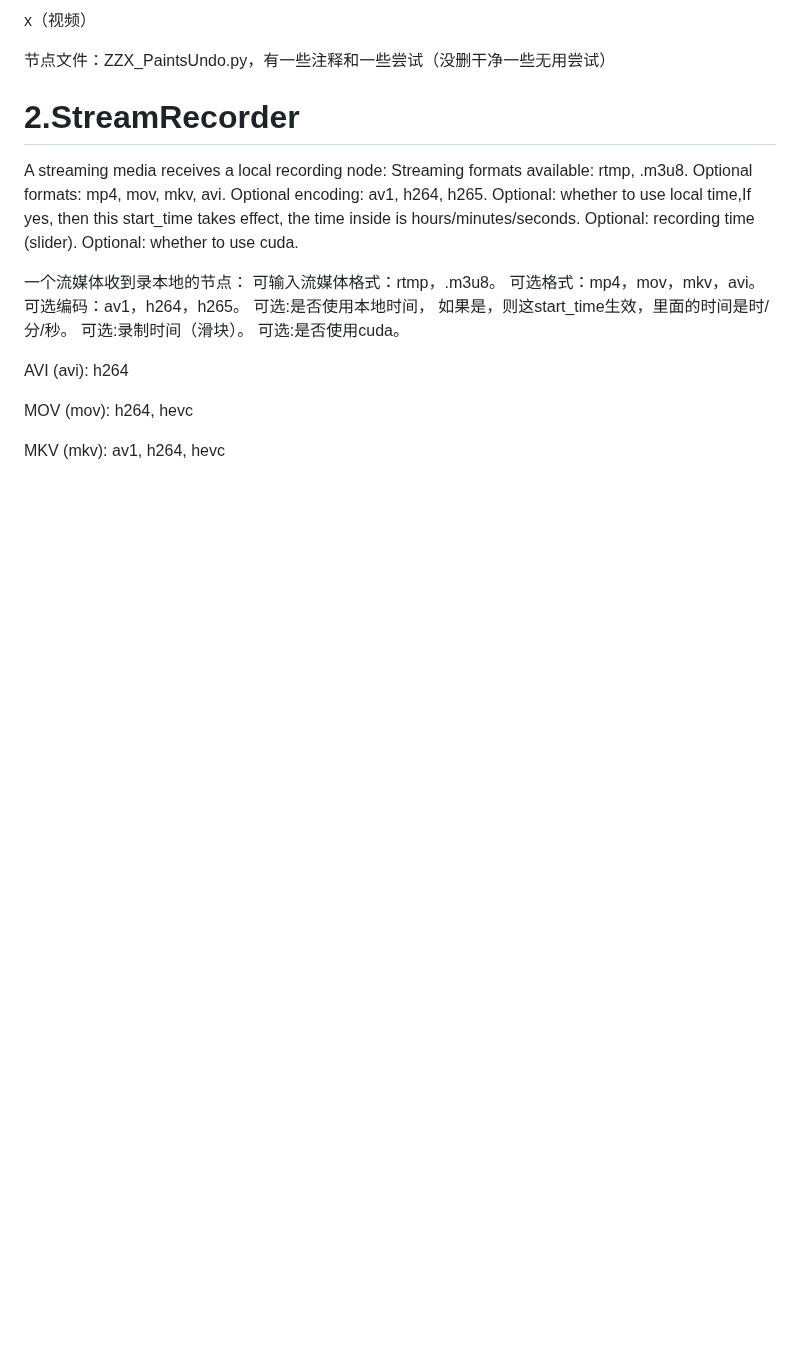
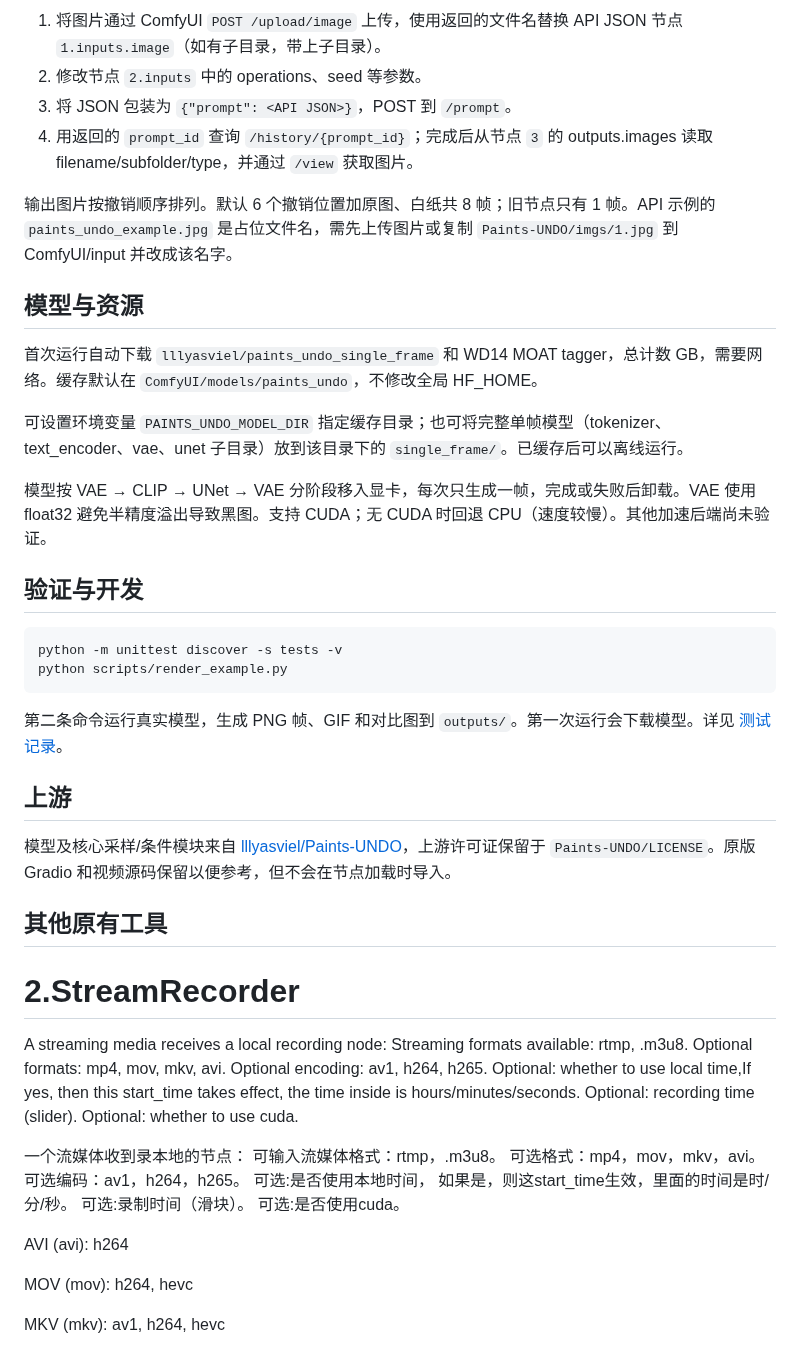
Before and after one commit to ZZXYWQ/ComfyUI-ZZXYWQ, a Markdown page: README.md, the part around one of its changes. Drawn GitHub-style; blank space fills up the shorter version.

````diff
--- a/README.md
+++ b/README.md
@@ -39,9 +47,33 @@ x撤销着色（图片）
 
-x（视频）
+1. 将图片通过 ComfyUI `POST /upload/image` 上传，使用返回的文件名替换 API JSON 节点 `1.inputs.image`（如有子目录，带上子目录）。
+2. 修改节点 `2.inputs` 中的 operations、seed 等参数。
+3. 将 JSON 包装为 `{"prompt": <API JSON>}`，POST 到 `/prompt`。
+4. 用返回的 `prompt_id` 查询 `/history/{prompt_id}`；完成后从节点 `3` 的 outputs.images 读取 filename/subfolder/type，并通过 `/view` 获取图片。
 
-节点文件：ZZX_PaintsUndo.py，有一些注释和一些尝试（没删干净一些无用尝试）
+输出图片按撤销顺序排列。默认 6 个撤销位置加原图、白纸共 8 帧；旧节点只有 1 帧。API 示例的 `paints_undo_example.jpg` 是占位文件名，需先上传图片或复制 `Paints-UNDO/imgs/1.jpg` 到 ComfyUI/input 并改成该名字。
 
+## 模型与资源
 
+首次运行自动下载 `lllyasviel/paints_undo_single_frame` 和 WD14 MOAT tagger，总计数 GB，需要网络。缓存默认在 `ComfyUI/models/paints_undo`，不修改全局 HF_HOME。
+
+可设置环境变量 `PAINTS_UNDO_MODEL_DIR` 指定缓存目录；也可将完整单帧模型（tokenizer、text_encoder、vae、unet 子目录）放到该目录下的 `single_frame/`。已缓存后可以离线运行。
+
+模型按 VAE → CLIP → UNet → VAE 分阶段移入显卡，每次只生成一帧，完成或失败后卸载。VAE 使用 float32 避免半精度溢出导致黑图。支持 CUDA；无 CUDA 时回退 CPU（速度较慢）。其他加速后端尚未验证。
+
+## 验证与开发
+
+```sh
+python -m unittest discover -s tests -v
+python scripts/render_example.py
+```
+
+第二条命令运行真实模型，生成 PNG 帧、GIF 和对比图到 `outputs/`。第一次运行会下载模型。详见 [测试记录](TESTING.md)。
+
+## 上游
+
+模型及核心采样/条件模块来自 [lllyasviel/Paints-UNDO](https://github.com/lllyasviel/Paints-UNDO)，上游许可证保留于 `Paints-UNDO/LICENSE`。原版 Gradio 和视频源码保留以便参考，但不会在节点加载时导入。
+
+## 其他原有工具
 
 2.StreamRecorder
 ==
````
Also changed, not shown: other parts of README.md (+29 -21 lines), TESTING.md (added, +51 -0 lines), workflows/PaintsUndo-sequence-example.jpg (added), 12 other files.
